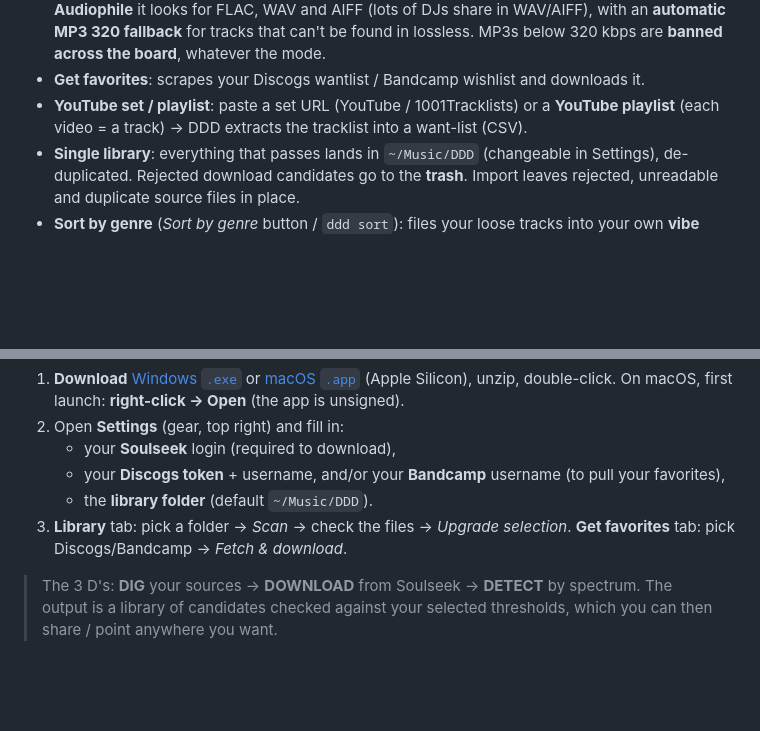
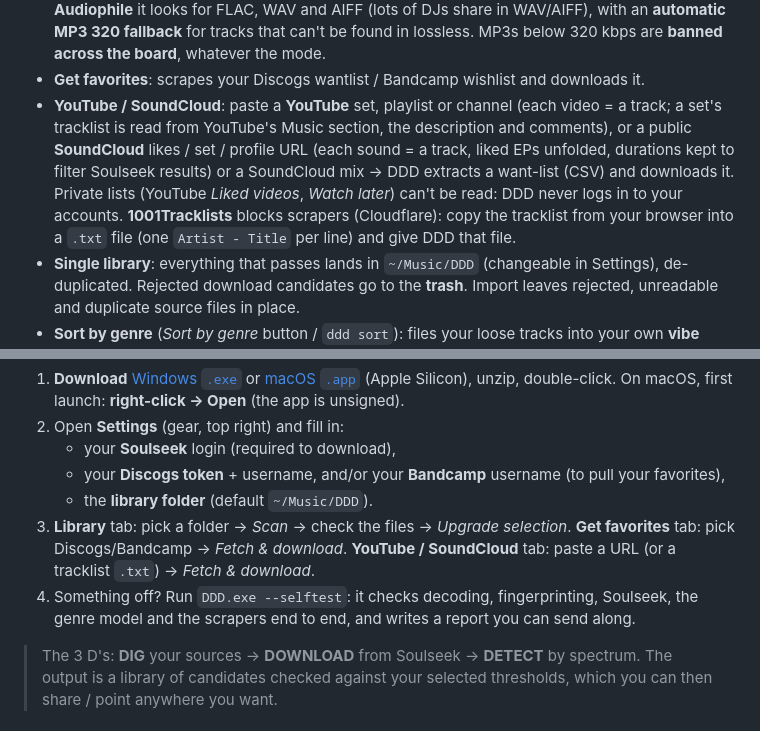
Before and after one commit to DNSZLSK/digdigdig, a Markdown page: README.md, 2 parts joined by grey strips. Drawn GitHub-style; blank space fills up the shorter version.

```diff
--- a/README.md
+++ b/README.md
@@ -70,7 +74,7 @@ No need to be a developer: download the `.exe`, double-click, it's a window.
   - **WAV/AIFF only** / **FLAC only**: target a single lossless container (old CDJs/samplers that won't read FLAC, or a FLAC-homogeneous library). DDD never transcodes what you already own - the mode just picks the format of what it fetches.
 - **Upgrade**: downloads candidates from Soulseek and retains the originals by default. The CLI `--trash-original` option or GUI checkbox explicitly enables removal, only after a verified copy has been installed. Name collisions retain both names using a numbered suffix. In **DJ Club / Audiophile** it looks for FLAC, WAV and AIFF (lots of DJs share in WAV/AIFF), with an **automatic MP3 320 fallback** for tracks that can't be found in lossless. MP3s below 320 kbps are **banned across the board**, whatever the mode.
 - **Get favorites**: scrapes your Discogs wantlist / Bandcamp wishlist and downloads it.
-- **YouTube set / playlist**: paste a set URL (YouTube / 1001Tracklists) or a **YouTube playlist** (each video = a track) -> DDD extracts the tracklist into a want-list (CSV).
+- **YouTube / SoundCloud**: paste a **YouTube** set, playlist or channel (each video = a track; a set's tracklist is read from YouTube's Music section, the description and comments), or a public **SoundCloud** likes / set / profile URL (each sound = a track, liked EPs unfolded, durations kept to filter Soulseek results) or a SoundCloud mix -> DDD extracts a want-list (CSV) and downloads it. Private lists (YouTube *Liked videos*, *Watch later*) can't be read: DDD never logs in to your accounts. **1001Tracklists** blocks scrapers (Cloudflare): copy the tracklist from your browser into a `.txt` file (one `Artist - Title` per line) and give DDD that file.
 - **Single library**: everything that passes lands in `~/Music/DDD` (changeable in Settings), de-duplicated. Rejected download candidates go to the **trash**. Import leaves rejected, unreadable and duplicate source files in place.
 - **Sort by genre** (*Sort by genre* button / `ddd sort`): files your loose tracks into your own **vibe folders** through a cascade - the file's **ID3 genre tag**, then **Discogs** (+ MusicBrainz), and when both come up empty a **local audio model** (Discogs-EffNet, 400 Discogs styles) that reads the genre **from the spectrum** - so even an untagged, badly-named edit (`Track_01.flac`) lands in the right folder instead of `_INBOX`. The default set is house/techno-oriented (ACID, DEEPWATER, HOUSERZ, PROG, TECHNO, TRANCE, GARAGE, DISCO-FUNK, BREAKS-ELECTRO) and is **fully editable** in Settings. **Dry-run by default** - you preview, then Apply. Only loose files are touched, never your curated subfolders. (The audio model runs **on-device, no cloud**; by the MTG/UPF, CC BY-NC.)
 - **Identify - recover lost names** (*Identify* tab / `ddd identify`): files called `YH1`, `track01`, `unknown 04`? DDD reads each file's **acoustic fingerprint** (Chromaprint) and matches it against **AcoustID** (the open, MusicBrainz-backed database, same idea as Shazam) to recover *Artist - Title*. It **proposes**, you **confirm track by track** (confident matches pre-ticked, uncertain ones flagged), then it renames + tags only what you kept - **never a blind rename**. Underground / unreleased tracks that aren't in the database just stay untouched.
@@ -91,6 +95,8 @@ Accepted downloads are copied without overwriting existing files, flushed and ch
    - the **library folder** (default `~/Music/DDD`).
 3. **Library** tab: pick a folder -> *Scan* -> check the files -> *Upgrade selection*.
    **Get favorites** tab: pick Discogs/Bandcamp -> *Fetch & download*.
+   **YouTube / SoundCloud** tab: paste a URL (or a tracklist `.txt`) -> *Fetch & download*.
+4. Something off? Run `DDD.exe --selftest`: it checks decoding, fingerprinting, Soulseek, the genre model and the scrapers end to end, and writes a report you can send along.
 
 > The 3 D's: **DIG** your sources -> **DOWNLOAD** from Soulseek -> **DETECT** by spectrum. The output
 > is a library of candidates checked against your selected thresholds, which you can then share / point anywhere you want.
```
Also changed, not shown: other parts of README.md (+20 -9 lines), docs/screenshot-get-favorite.png, docs/screenshot-identify.png (added), docs/screenshot-library.png, docs/screenshot-sort-by.png, docs/screenshot-youtube.png, 2 other files.
